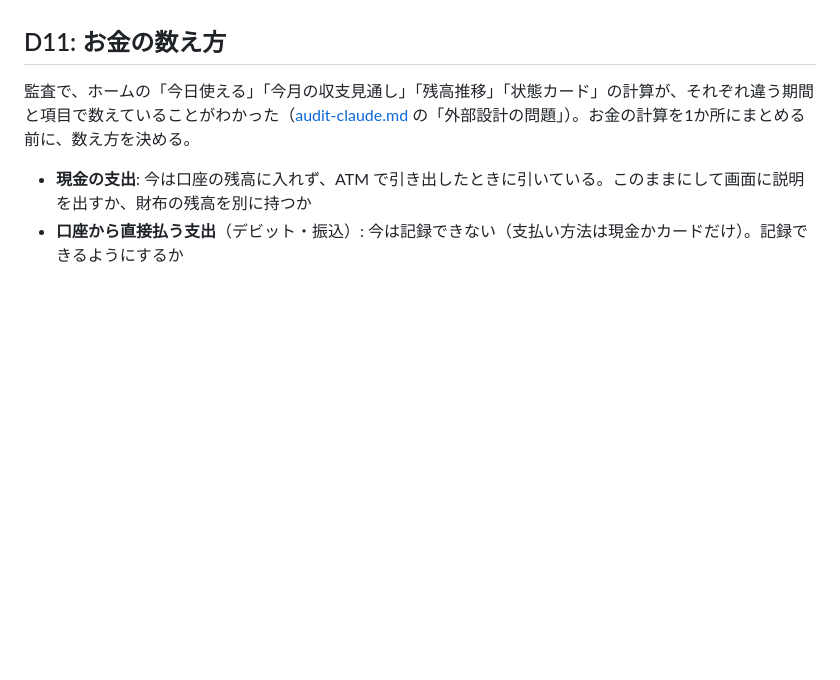
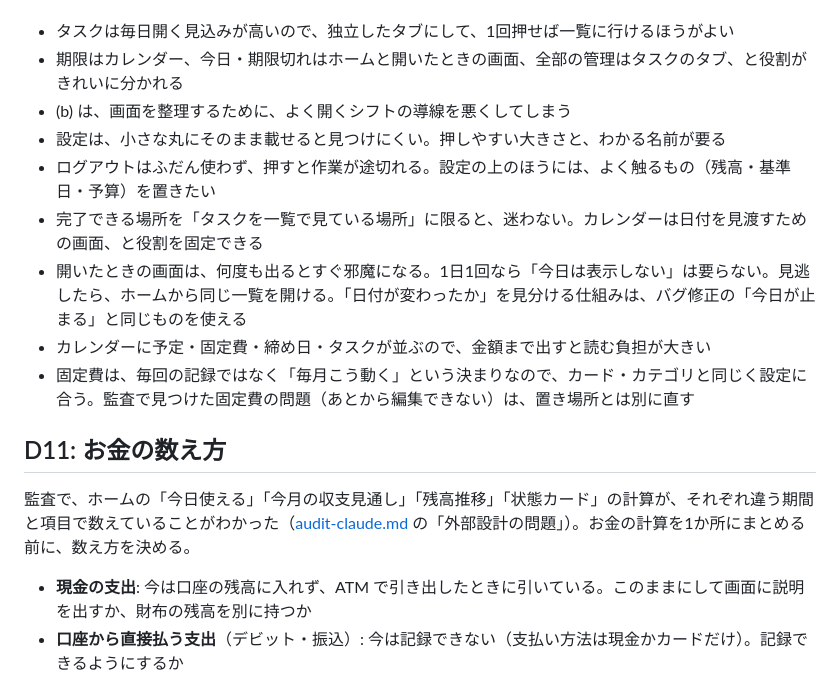
Before and after one commit to Keitaro0510/maney-app, a Markdown page: docs/DECISIONS.md, the part around one of its changes. Drawn GitHub-style; blank space fills up the shorter version.

```diff
--- a/docs/DECISIONS.md
+++ b/docs/DECISIONS.md
@@ -130,4 +156,13 @@ D2 で、タスクは予定とは別のもので、期限のないものもあ
 理由:
+- タスクは毎日開く見込みが高いので、独立したタブにして、1回押せば一覧に行けるほうがよい
+- 期限はカレンダー、今日・期限切れはホームと開いたときの画面、全部の管理はタスクのタブ、と役割がきれいに分かれる
+- (b) は、画面を整理するために、よく開くシフトの導線を悪くしてしまう
+- 設定は、小さな丸にそのまま載せると見つけにくい。押しやすい大きさと、わかる名前が要る
+- ログアウトはふだん使わず、押すと作業が途切れる。設定の上のほうには、よく触るもの（残高・基準日・予算）を置きたい
+- 完了できる場所を「タスクを一覧で見ている場所」に限ると、迷わない。カレンダーは日付を見渡すための画面、と役割を固定できる
+- 開いたときの画面は、何度も出るとすぐ邪魔になる。1日1回なら「今日は表示しない」は要らない。見逃したら、ホームから同じ一覧を開ける。「日付が変わったか」を見分ける仕組みは、バグ修正の「今日が止まる」と同じものを使える
+- カレンダーに予定・固定費・締め日・タスクが並ぶので、金額まで出すと読む負担が大きい
+- 固定費は、毎回の記録ではなく「毎月こう動く」という決まりなので、カード・カテゴリと同じく設定に合う。監査で見つけた固定費の問題（あとから編集できない）は、置き場所とは別に直す
 
 ## D11: お金の数え方
 
```
Also changed, not shown: other parts of docs/DECISIONS.md (+31 -5 lines), docs/ROADMAP.md (+7 -4 lines).
